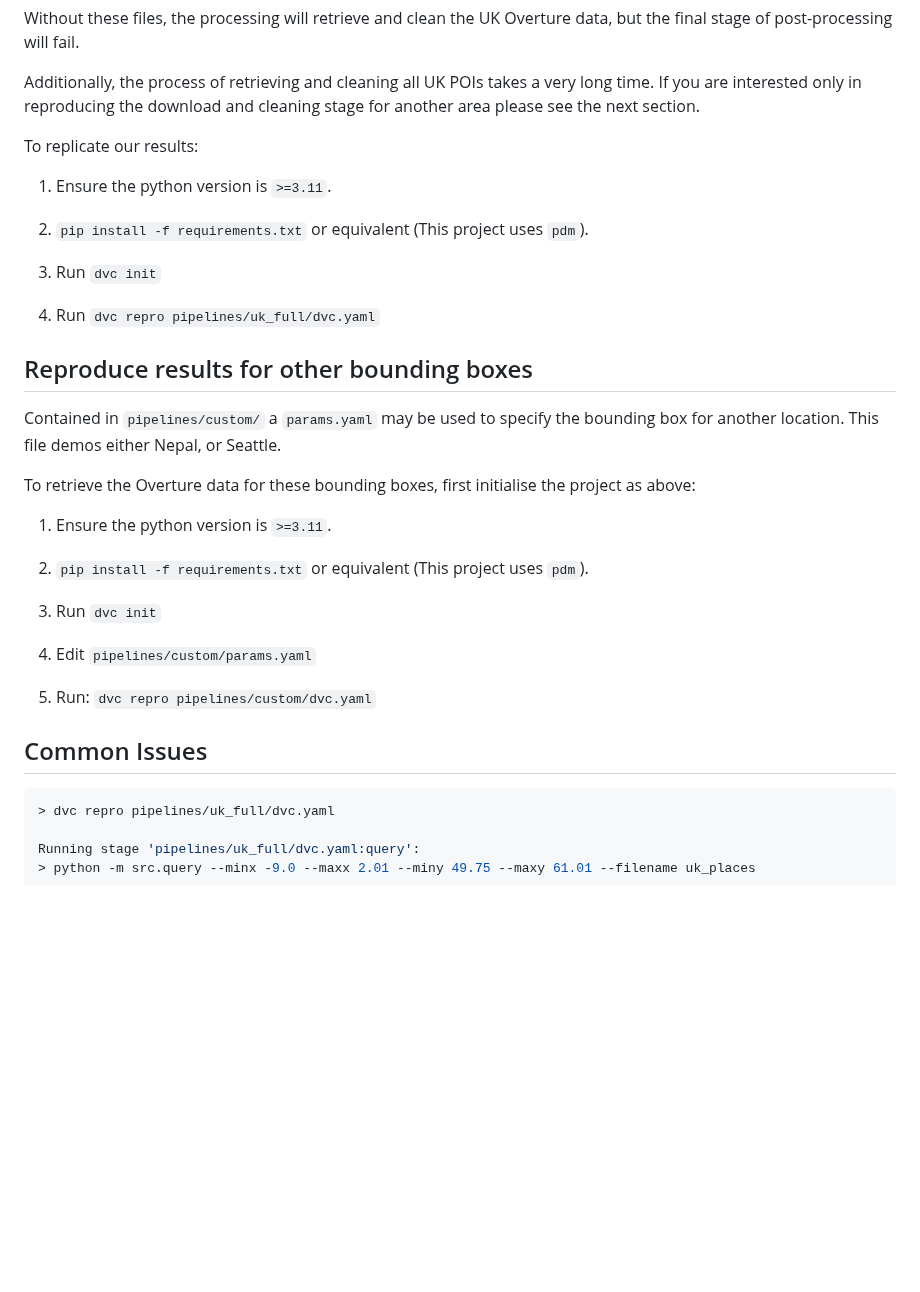
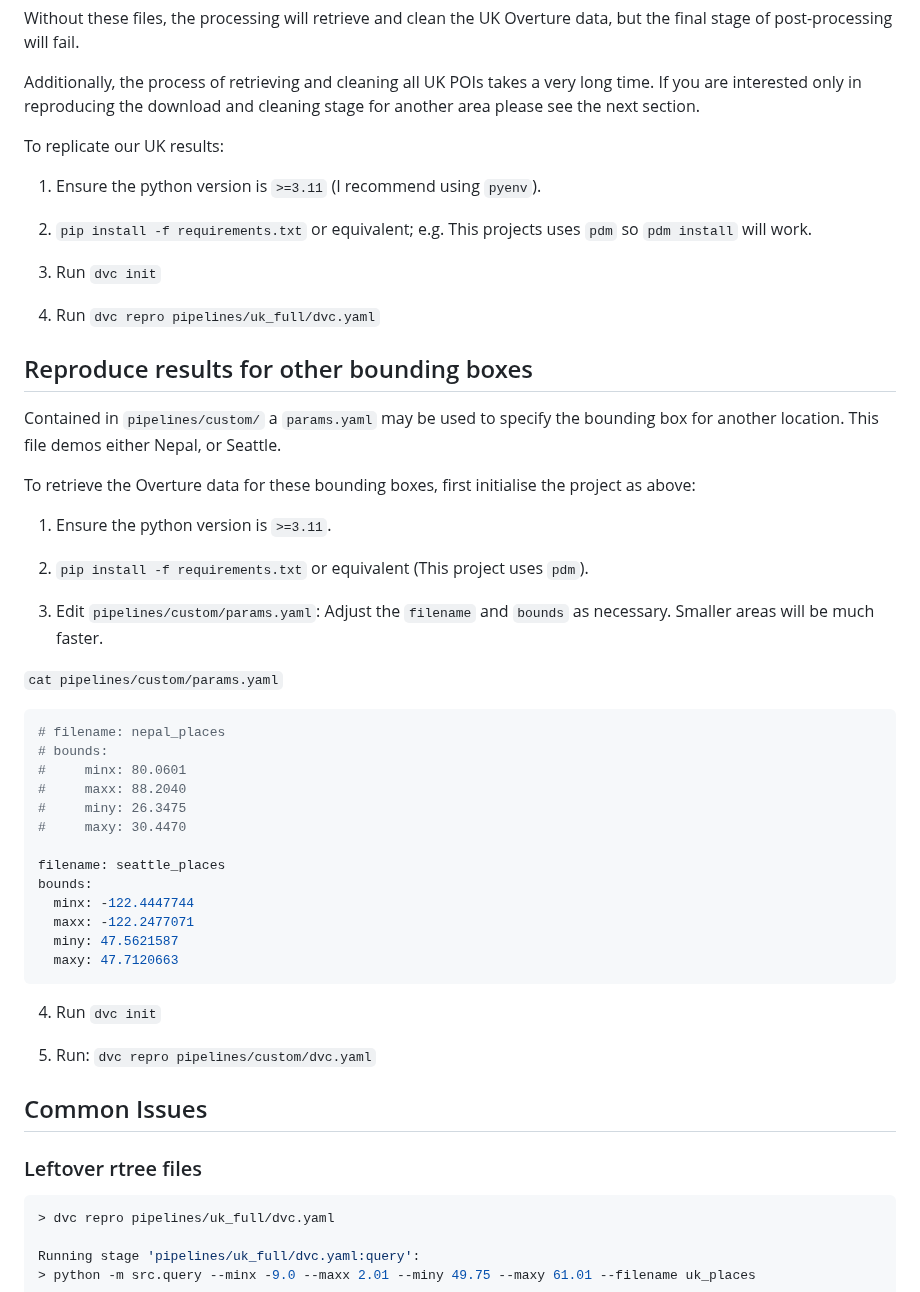
Before and after one commit to cjber/overture-uk, a Markdown page: README.md, the part around the change. Rendered like a GitHub page; blank space fills up the shorter version.

Commit message:
improve reproducibility instructions

````diff
--- a/README.md
+++ b/README.md
@@ -22,16 +22,15 @@ Without these files, the processing will retrieve and clean the UK Overture data
 
 Additionally, the process of retrieving and cleaning all UK POIs takes a very long time. If you are interested only in reproducing the download and cleaning stage for another area please see the next section.
 
+To replicate our UK results:
 
-To replicate our results:
+1. Ensure the python version is `>=3.11` (I recommend using `pyenv`).
 
-1. Ensure the python version is `>=3.11`.
+2. `pip install -f requirements.txt` or equivalent; e.g. This projects uses `pdm` so `pdm install` will work.
 
-1. `pip install -f requirements.txt` or equivalent (This project uses `pdm`).
+3. Run `dvc init`
 
-2. Run `dvc init`
-
-3. Run `dvc repro pipelines/uk_full/dvc.yaml`
+4. Run `dvc repro pipelines/uk_full/dvc.yaml`
 
 ## Reproduce results for other bounding boxes
 
@@ -41,15 +40,33 @@ To retrieve the Overture data for these bounding boxes, first initialise the pro
 
 1. Ensure the python version is `>=3.11`.
 
-1. `pip install -f requirements.txt` or equivalent (This project uses `pdm`).
+2. `pip install -f requirements.txt` or equivalent (This project uses `pdm`).
 
-2. Run `dvc init`
+3. Edit `pipelines/custom/params.yaml`: Adjust the `filename` and `bounds` as necessary. Smaller areas will be much faster.
 
-3. Edit `pipelines/custom/params.yaml`
+`cat pipelines/custom/params.yaml`
+```bash
+# filename: nepal_places
+# bounds:
+#     minx: 80.0601
+#     maxx: 88.2040
+#     miny: 26.3475
+#     maxy: 30.4470
 
-4. Run: `dvc repro pipelines/custom/dvc.yaml`
+filename: seattle_places
+bounds:
+  minx: -122.4447744
+  maxx: -122.2477071
+  miny: 47.5621587
+  maxy: 47.7120663
+```
+4. Run `dvc init`
+
+5. Run: `dvc repro pipelines/custom/dvc.yaml`
 
 ## Common Issues
+
+### Leftover rtree files
 
 ```python
 > dvc repro pipelines/uk_full/dvc.yaml
````
